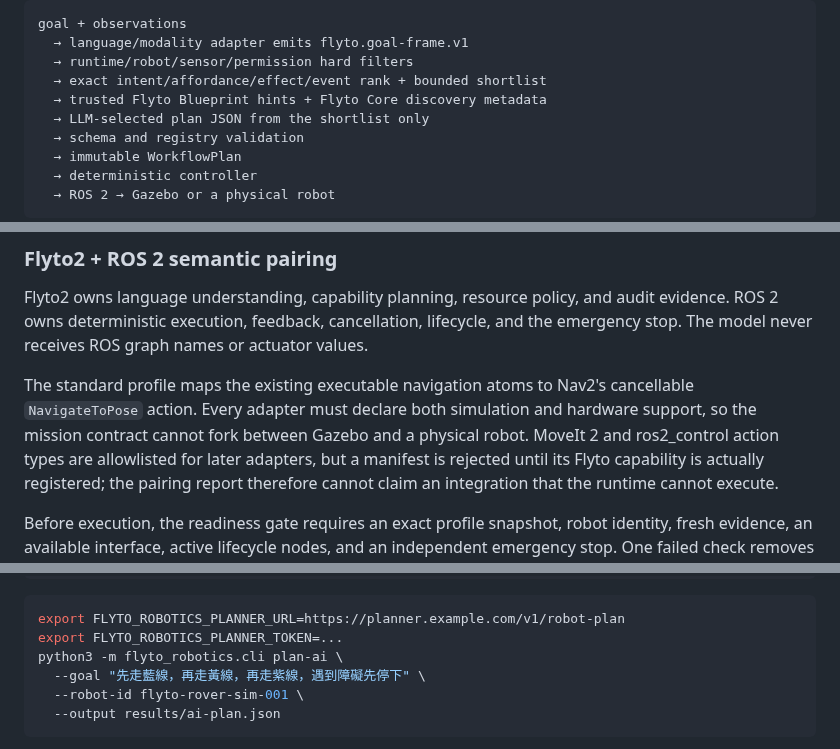
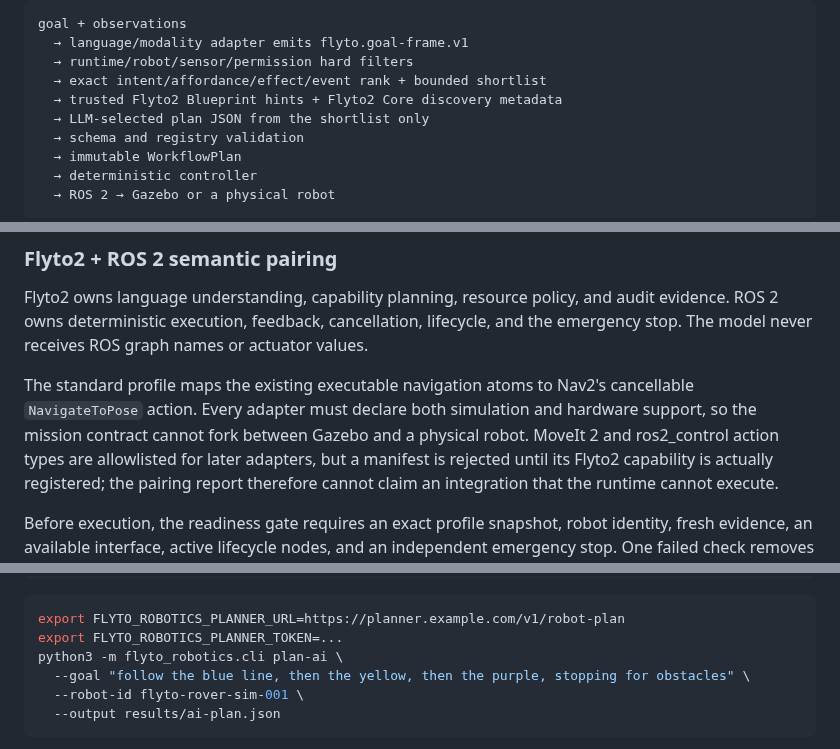
Before and after one commit to flytohub/flyto-robotics, a Markdown page: README.md, 3 parts joined by grey strips. Drawn GitHub-style.

````diff
--- a/README.md
+++ b/README.md
@@ -173,7 +176,7 @@ goal + observations
   → language/modality adapter emits flyto.goal-frame.v1
   → runtime/robot/sensor/permission hard filters
   → exact intent/affordance/effect/event rank + bounded shortlist
-  → trusted Flyto Blueprint hints + Flyto Core discovery metadata
+  → trusted Flyto2 Blueprint hints + Flyto2 Core discovery metadata
   → LLM-selected plan JSON from the shortlist only
   → schema and registry validation
   → immutable WorkflowPlan
@@ -305,7 +308,7 @@ The standard profile maps the existing executable navigation atoms to Nav2's
 cancellable `NavigateToPose` action. Every adapter must declare both simulation
 and hardware support, so the mission contract cannot fork between Gazebo and a
 physical robot. MoveIt 2 and ros2_control action types are allowlisted for later
-adapters, but a manifest is rejected until its Flyto capability is actually
+adapters, but a manifest is rejected until its Flyto2 capability is actually
 registered; the pairing report therefore cannot claim an integration that the
 runtime cannot execute.
 
@@ -423,7 +426,7 @@ FLYTO_ROBOTICS_STRESS_SOAK_RUNS=50 make nav2-stress
 export FLYTO_ROBOTICS_PLANNER_URL=https://planner.example.com/v1/robot-plan
 export FLYTO_ROBOTICS_PLANNER_TOKEN=...
 python3 -m flyto_robotics.cli plan-ai \
-  --goal "先走藍線，再走黃線，再走紫線，遇到障礙先停下" \
+  --goal "follow the blue line, then the yellow, then the purple, stopping for obstacles" \
   --robot-id flyto-rover-sim-001 \
   --output results/ai-plan.json
 ```
````
Also changed, not shown: other parts of README.md (+25 -24 lines), PRODUCT.md (deleted, +0 -237 lines), docs/AI4ALL_SHOWCASE.md (deleted, +0 -266 lines), docs/SHOWCASE_EVIDENCE.md (added, +31 -0 lines), docs/assets/flyto2-logo.png (added), 1 other file.
